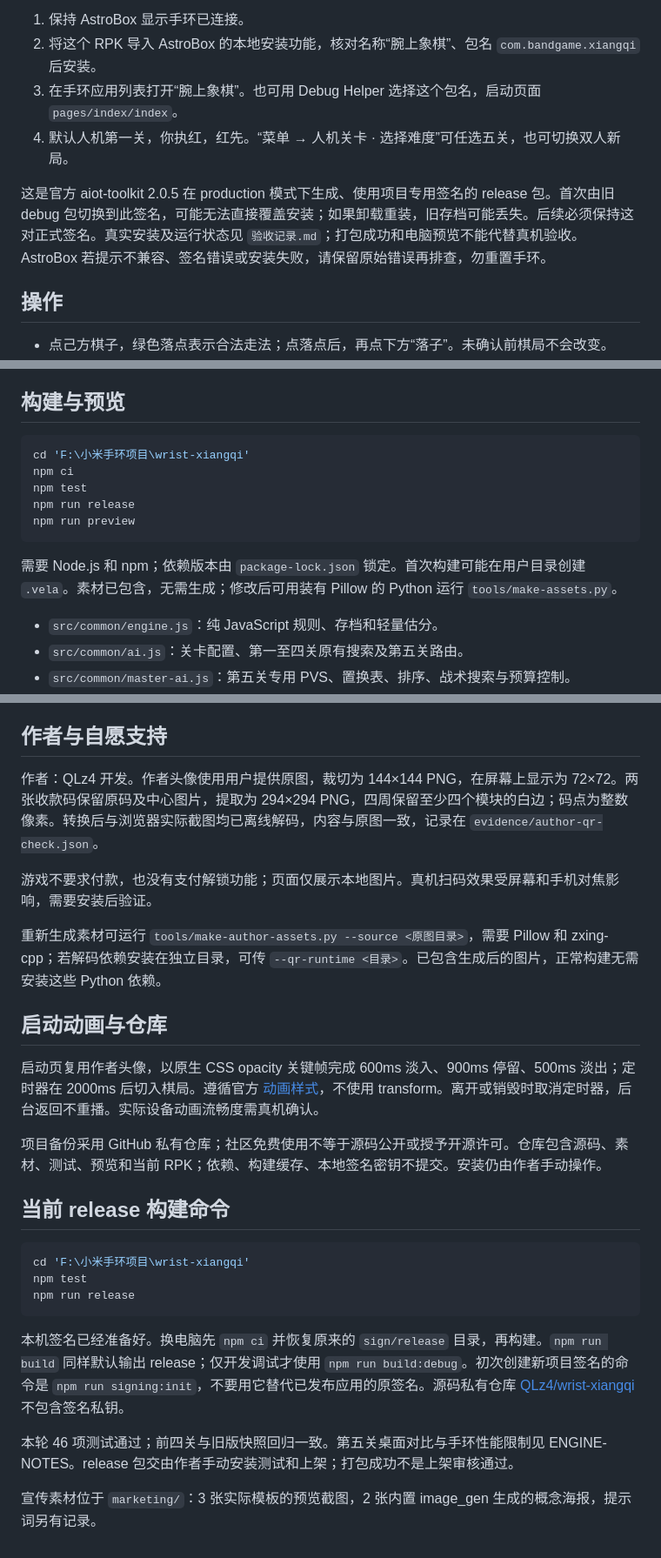
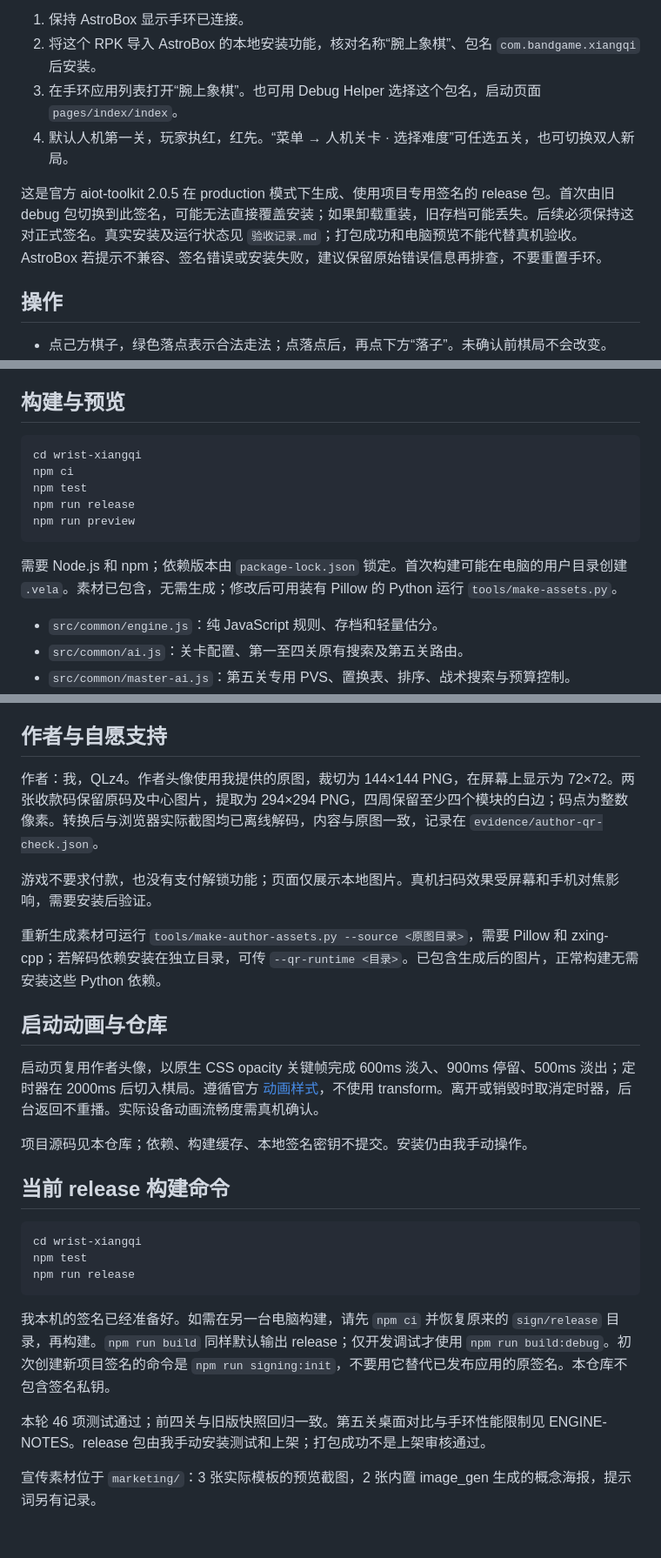
Before and after one commit to QLz4/wrist-xiangqi, a Markdown page: README.md, 3 parts joined by grey strips. Shown at 87% size. GitHub-like rendering.

Commit message:
docs: 改为作者口吻面向所有用户，并注明 MIT 开源

````diff
--- a/README.md
+++ b/README.md
@@ -11,9 +13,9 @@
 1. 保持 AstroBox 显示手环已连接。
 2. 将这个 RPK 导入 AstroBox 的本地安装功能，核对名称“腕上象棋”、包名 `com.bandgame.xiangqi` 后安装。
 3. 在手环应用列表打开“腕上象棋”。也可用 Debug Helper 选择这个包名，启动页面 `pages/index/index`。
-4. 默认人机第一关，你执红，红先。“菜单 → 人机关卡 · 选择难度”可任选五关，也可切换双人新局。
+4. 默认人机第一关，玩家执红，红先。“菜单 → 人机关卡 · 选择难度”可任选五关，也可切换双人新局。
 
-这是官方 aiot-toolkit 2.0.5 在 production 模式下生成、使用项目专用签名的 release 包。首次由旧 debug 包切换到此签名，可能无法直接覆盖安装；如果卸载重装，旧存档可能丢失。后续必须保持这对正式签名。真实安装及运行状态见 `验收记录.md`；打包成功和电脑预览不能代替真机验收。AstroBox 若提示不兼容、签名错误或安装失败，请保留原始错误再排查，勿重置手环。
+这是官方 aiot-toolkit 2.0.5 在 production 模式下生成、使用项目专用签名的 release 包。首次由旧 debug 包切换到此签名，可能无法直接覆盖安装；如果卸载重装，旧存档可能丢失。后续必须保持这对正式签名。真实安装及运行状态见 `验收记录.md`；打包成功和电脑预览不能代替真机验收。AstroBox 若提示不兼容、签名错误或安装失败，建议保留原始错误信息再排查，不要重置手环。
 
 ## 操作
 
@@ -73,14 +75,14 @@
 ## 构建与预览
 
 ```powershell
-cd 'F:\小米手环项目\wrist-xiangqi'
+cd wrist-xiangqi
 npm ci
 npm test
 npm run release
 npm run preview
 ```
 
-需要 Node.js 和 npm；依赖版本由 `package-lock.json` 锁定。首次构建可能在用户目录创建 `.vela`。素材已包含，无需生成；修改后可用装有 Pillow 的 Python 运行 `tools/make-assets.py`。
+需要 Node.js 和 npm；依赖版本由 `package-lock.json` 锁定。首次构建可能在电脑的用户目录创建 `.vela`。素材已包含，无需生成；修改后可用装有 Pillow 的 Python 运行 `tools/make-assets.py`。
 
 - `src/common/engine.js`：纯 JavaScript 规则、存档和轻量估分。
 - `src/common/ai.js`：关卡配置、第一至四关原有搜索及第五关路由。
@@ -100,7 +102,7 @@ npm run preview
 
 ## 作者与自愿支持
 
-作者：QLz4 开发。作者头像使用用户提供原图，裁切为 144×144 PNG，在屏幕上显示为 72×72。两张收款码保留原码及中心图片，提取为 294×294 PNG，四周保留至少四个模块的白边；码点为整数像素。转换后与浏览器实际截图均已离线解码，内容与原图一致，记录在 `evidence/author-qr-check.json`。
+作者：我，QLz4。作者头像使用我提供的原图，裁切为 144×144 PNG，在屏幕上显示为 72×72。两张收款码保留原码及中心图片，提取为 294×294 PNG，四周保留至少四个模块的白边；码点为整数像素。转换后与浏览器实际截图均已离线解码，内容与原图一致，记录在 `evidence/author-qr-check.json`。
 
 游戏不要求付款，也没有支付解锁功能；页面仅展示本地图片。真机扫码效果受屏幕和手机对焦影响，需要安装后验证。
 
@@ -110,18 +112,18 @@ npm run preview
 
 启动页复用作者头像，以原生 CSS opacity 关键帧完成 600ms 淡入、900ms 停留、500ms 淡出；定时器在 2000ms 后切入棋局。遵循官方 [动画样式](https://iot.mi.com/vela/quickapp/zh/components/general/animation-style.html)，不使用 transform。离开或销毁时取消定时器，后台返回不重播。实际设备动画流畅度需真机确认。
 
-项目备份采用 GitHub 私有仓库；社区免费使用不等于源码公开或授予开源许可。仓库包含源码、素材、测试、预览和当前 RPK；依赖、构建缓存、本地签名密钥不提交。安装仍由作者手动操作。
+项目源码见本仓库；依赖、构建缓存、本地签名密钥不提交。安装仍由我手动操作。
 
 ## 当前 release 构建命令
 
 ```powershell
-cd 'F:\小米手环项目\wrist-xiangqi'
+cd wrist-xiangqi
 npm test
 npm run release
 ```
 
-本机签名已经准备好。换电脑先 `npm ci` 并恢复原来的 `sign/release` 目录，再构建。`npm run build` 同样默认输出 release；仅开发调试才使用 `npm run build:debug`。初次创建新项目签名的命令是 `npm run signing:init`，不要用它替代已发布应用的原签名。源码私有仓库 [QLz4/wrist-xiangqi](https://github.com/QLz4/wrist-xiangqi) 不包含签名私钥。
+我本机的签名已经准备好。如需在另一台电脑构建，请先 `npm ci` 并恢复原来的 `sign/release` 目录，再构建。`npm run build` 同样默认输出 release；仅开发调试才使用 `npm run build:debug`。初次创建新项目签名的命令是 `npm run signing:init`，不要用它替代已发布应用的原签名。本仓库不包含签名私钥。
 
-本轮 46 项测试通过；前四关与旧版快照回归一致。第五关桌面对比与手环性能限制见 ENGINE-NOTES。release 包交由作者手动安装测试和上架；打包成功不是上架审核通过。
+本轮 46 项测试通过；前四关与旧版快照回归一致。第五关桌面对比与手环性能限制见 ENGINE-NOTES。release 包由我手动安装测试和上架；打包成功不是上架审核通过。
 
 宣传素材位于 `marketing/`：3 张实际模板的预览截图，2 张内置 image_gen 生成的概念海报，提示词另有记录。
````
Also changed, not shown: other parts of README.md (+2 -0 lines).
